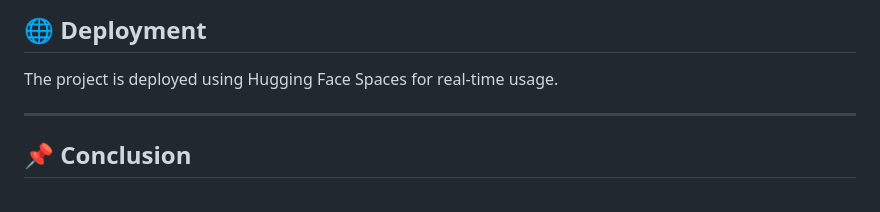
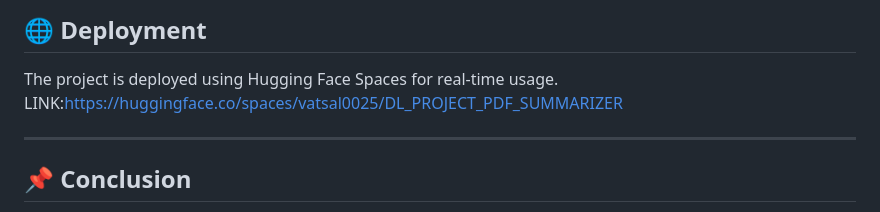
Before and after one commit to 202511040-dev/Deep_Learnign_Project, a Markdown page: README.md, the part around the change. GitHub-like rendering.

Commit message:
Add deployment link to README

```diff
--- a/README.md
+++ b/README.md
@@ -157,6 +157,7 @@ DL_PROJECT/
 ## 🌐 Deployment
 
 The project is deployed using Hugging Face Spaces for real-time usage.
+LINK:https://huggingface.co/spaces/vatsal0025/DL_PROJECT_PDF_SUMMARIZER
 
 ---
 
```
